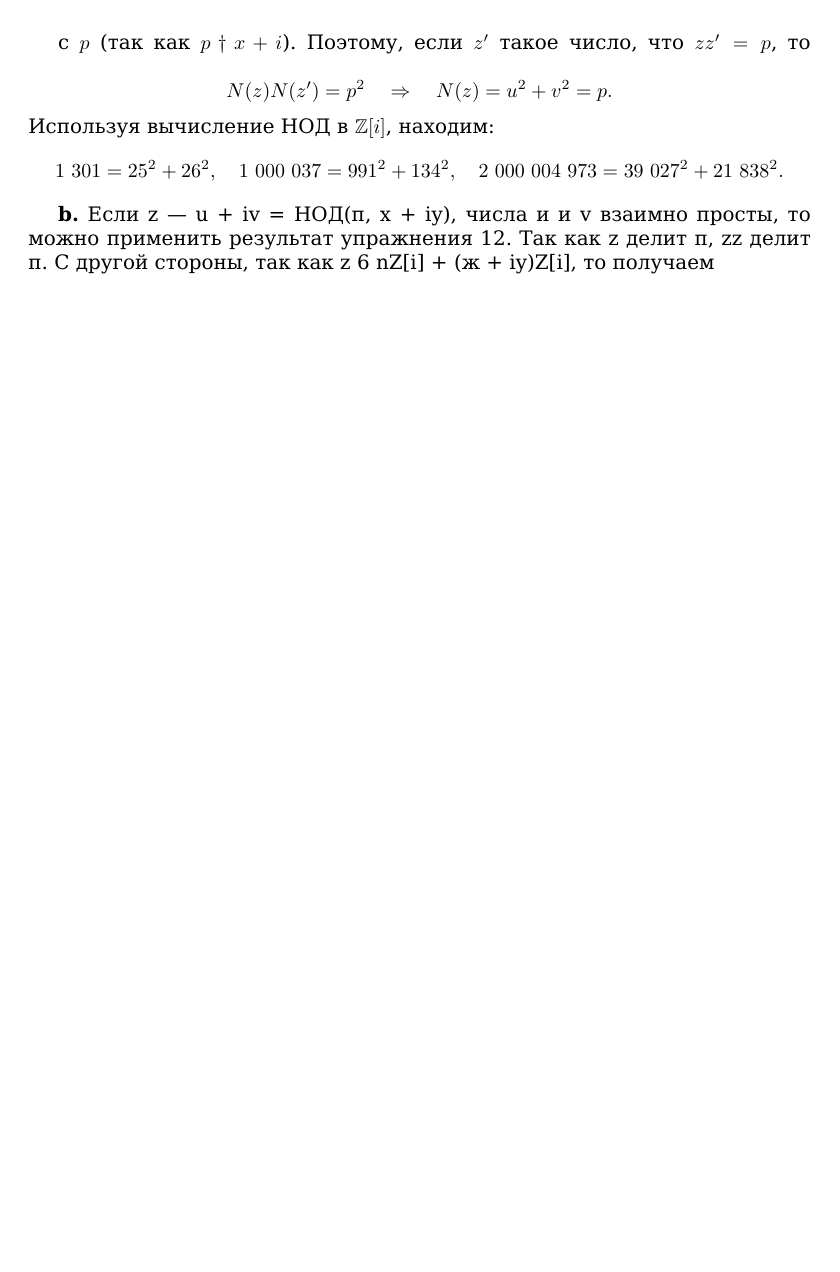
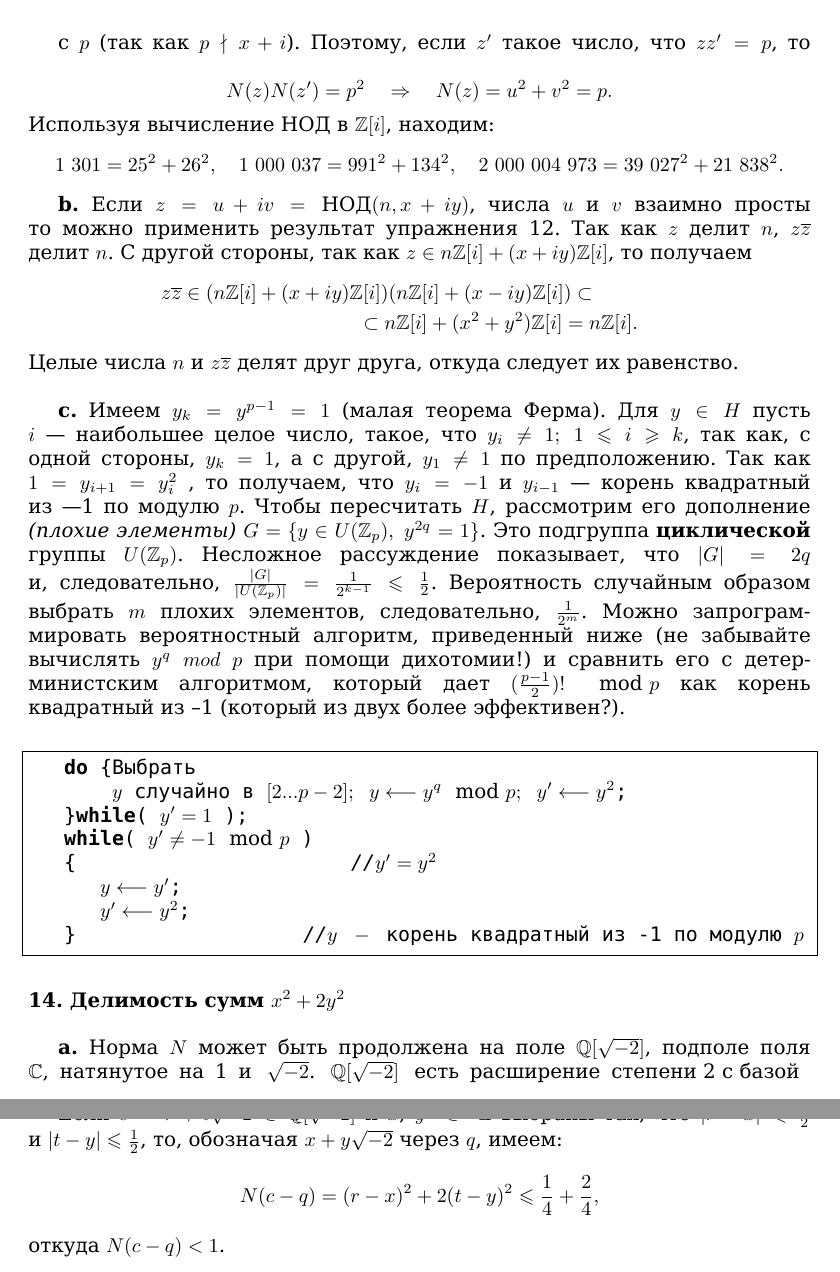
Before and after one commit to glumpo/mai_prac_2017, a LaTeX book (106/270-288 (Shcherbakov)/270-288.tex): part of page 11 of 11 before the commit and two parts of pages 11 and 12 of 12 after it, the two joined at a grey line, cut so that both start at the same text, the shorter picture padded with empty space. Compiled offline with XeLaTeX.

Commit message:
280 added

```diff
--- a/106/270-288 (Shcherbakov)/270-288.tex
+++ b/106/270-288 (Shcherbakov)/270-288.tex
@@ -475,16 +475,58 @@ $t\equiv\theta~(mod~z)$, и это как раз тот случай, так к
 %=====================================================================
 %280
 %
-с $p$ (так как $p\dagger x+i$). Поэтому, если $z'$ такое число, что $zz'=p$, то\linebreak
+с $p$ (так как $p\nmid x+i$). Поэтому, если $z'$ такое число, что $zz'=p$, то\linebreak
 $$N(z)N(z')=p^2\quad\Rightarrow\quad N(z)=u^2+v^2=p.$$
 Используя вычисление НОД в $\mathbb{Z}[i]$, находим:
 $$1~301=25^2+26^2,\quad1~000~037=991^2+134^2,\quad 2~000~004~973=39~027^2+21~838^2.$$
-%ниже доделывай!
-\hspace*{15pt}\textbf{b.} Если z — u + iv = НОД(п, х + iy), числа и и v взаимно просты,
-то можно применить результат упражнения 12. Так как z делит п, zz
-делит п. С другой стороны, так как z 6 nZ[i] + (ж + iy)Z[i], то получаем
+\hspace*{15pt}\textbf{b.} Если $z=u+iv=\Nod(n,x+iy)$, числа $u$ и $v$ взаимно просты\linebreak
+то можно применить результат упражнения 12. Так как $z$ делит $n$, $z\overline{z}$\linebreak
+делит $n$. С другой стороны, так как $z\in n\mathbb{Z}[i]+(x+iy)\mathbb{Z}[i]$, то получаем
+\begin{eqnarray*}
+z\overline{z}\in(n\mathbb{Z}[i]+(x+iy)\mathbb{Z}[i])(n\mathbb{Z}[i]+(x-iy)\mathbb{Z}[i])\subset\qquad\\
+\subset n\mathbb{Z}[i]+(x^2+y^2)\mathbb{Z}[i]=n\mathbb{Z}[i].
+\end{eqnarray*}
+Целые числа $n$ и $z\overline{z}$ делят друг друга, откуда следует их равенство.\newline
+\\
+\hspace*{15pt}\textbf{c.} Имеем $y_k=y^{p-1}=1$ (малая теорема Ферма). Для $y\in H$ пусть\linebreak
+$i$ --- наибольшее целое число, такое, что $y_i\neq1;~1\leqslant i\geqslant k$, так как, с\linebreak
+одной стороны, $y_k=1$, а с другой, $y_1\neq 1$ по предположению. Так как\linebreak
+$1=y_{i+1}=y_i^2$ , то получаем, что $y_i=-1$ и $y_{i-1}$ --- корень квадратный\linebreak
+из —1 по модулю $p$. Чтобы пересчитать $H$, рассмотрим его дополнение\linebreak
+\textit{(плохие элементы)} $G=\{ y\in U(\mathbb{Z}_p),~y^{2q}=1\}$. Это подгруппа \textbf{циклической}\linebreak
+группы $U(\mathbb{Z}_p)$. Несложное рассуждение показывает, что $|G|=2q$\linebreak
+и, следовательно, $\frac{|G|}{|U(\mathbb{Z}_p)|}=\frac{1}{2^{k-1}}\leqslant \frac{1}{2}$. Вероятность случайным образом\linebreak
+выбрать $m$ плохих элементов, следовательно, $\frac{1}{2^m}$. Можно запрограм-\linebreak
+мировать вероятностный алгоритм, приведенный ниже (не забывайте\linebreak
+вычислять $y^q~mod~p$ при помощи дихотомии!) и сравнить его с детер­-\linebreak
+министским алгоритмом, который дает $(\frac{p-1}{2})!~\mod{p}$ как корень\linebreak
+ква­дратный из --1 (который из двух более эффективен?).\\
+\begin{lstlisting}[mathescape=true,showspaces=false]
+	do {
+		Выбрать $y$ $\text{случайно в}$ $[2...p-2];~y\longleftarrow y^q\mod{p};~y'\longleftarrow y^2$;
+	}while( $y'=1$ );
+	while( $y'\neq-1\mod{p}$ )
+	{		 						//$y'=y^2$
+		$y\longleftarrow y'$;
+		$y'\longleftarrow y^2$;
+	}     				  //$y~-~\text{корень квадратный из -1 по модулю }p$
+\end{lstlisting}
+\ \newline
+\noindent\textbf{14. Делимость сумм $x^2+2y^2$} \newline
+\\
+\hspace*{15pt}\textbf{a.} Норма $N$ может быть продолжена на поле $\mathbb{Q}[\sqrt{-2}]$, подполе поля\linebreak
+$\mathbb{C}$,\: натянутое\: на\: 1\: и\:\: $\sqrt{-2}$.\:\: $\mathbb{Q}[\sqrt{-2}]$\:\: есть\: расширение\: степени 2 с базой%\linebreak
+\pagebreak
+%
+%280
+%====================================================================
+%281
 
+\noindent $\{1,\sqrt{-2}\}$, и, конечно, продолженная норма остается \textit{мультипликативной}.
 
-
+Если $c=r+t\sqrt{-2}\in\mathbb{Q}[\sqrt{-2}]$ и $x$, $y~\in~\mathbb{Z}$ выбраны так, что $|r-x|\leqslant\frac{1}{2}$\linebreak
+и $|t-y|\leqslant\frac{1}{2}$, то, обозначая $x+y\sqrt{-2}$ через $q$, имеем:
+$$ N(c-q)=(r-x)^2+2(t-y)^2\leqslant\frac{1}{4}+\frac{2}{4},$$
+откуда $N(c-q)<1$.
 
 \end{document}
```
